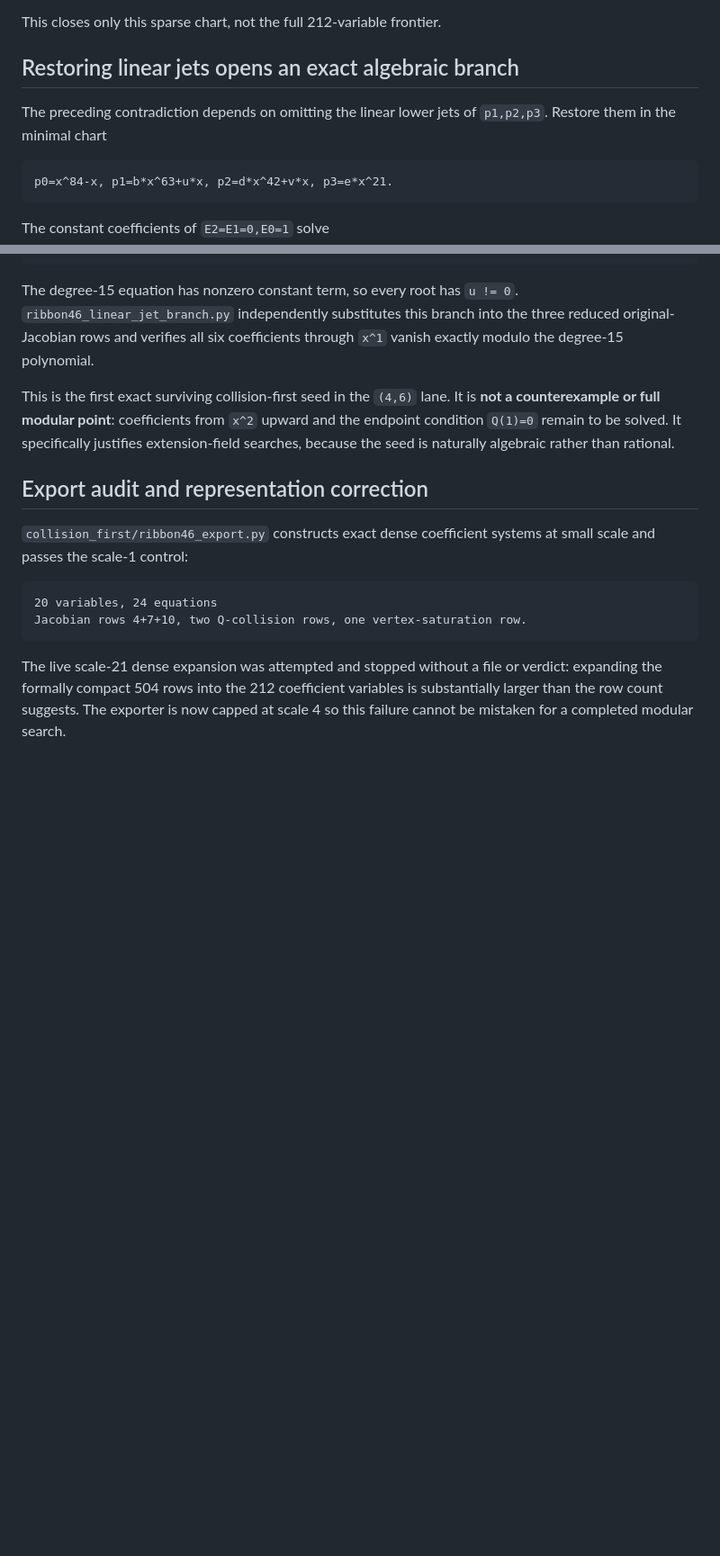
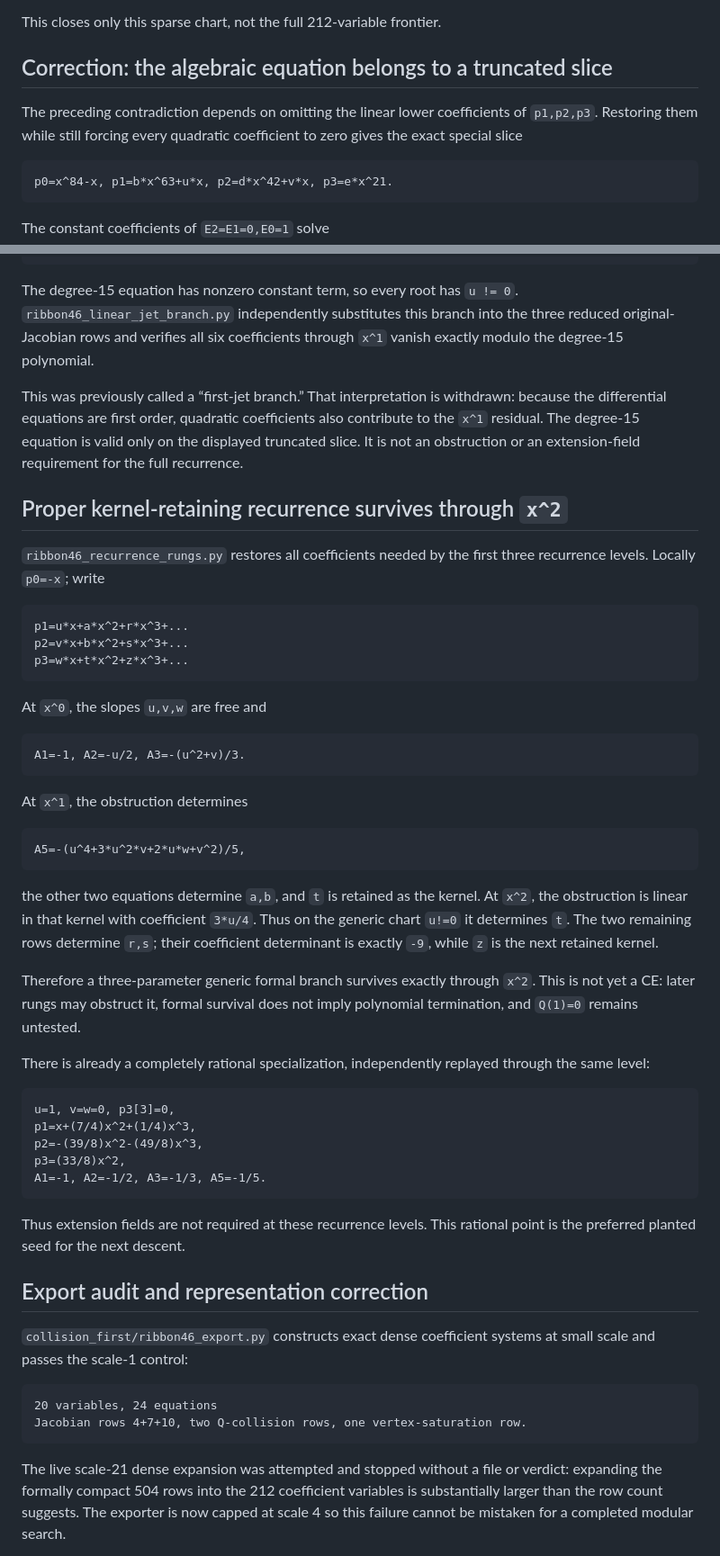
Before and after one commit to git-df-scott/jacobian_planar, a Markdown page: SOL6_COLLISION_FIRST.md, 2 parts joined by grey strips. Shown at 90% size. Rendered like a GitHub page; blank space fills up the shorter version.

Commit message:
sol6: correct truncated jet interpretation and descend x2

````diff
--- a/SOL6_COLLISION_FIRST.md
+++ b/SOL6_COLLISION_FIRST.md
@@ -48,10 +48,11 @@ collision tail and the top-Q vertex.
 
 This closes only this sparse chart, not the full 212-variable frontier.
 
-## Restoring linear jets opens an exact algebraic branch
+## Correction: the algebraic equation belongs to a truncated slice
 
-The preceding contradiction depends on omitting the linear lower jets of
-`p1,p2,p3`. Restore them in the minimal chart
+The preceding contradiction depends on omitting the linear lower coefficients
+of `p1,p2,p3`. Restoring them while still forcing every quadratic coefficient
+to zero gives the exact special slice
 
 ```text
 p0=x^84-x, p1=b*x^63+u*x, p2=d*x^42+v*x, p3=e*x^21.
@@ -76,11 +77,58 @@ The degree-15 equation has nonzero constant term, so every root has `u != 0`.
 the three reduced original-Jacobian rows and verifies all six coefficients
 through `x^1` vanish exactly modulo the degree-15 polynomial.
 
-This is the first exact surviving collision-first seed in the `(4,6)` lane.
-It is **not a counterexample or full modular point**: coefficients from `x^2`
-upward and the endpoint condition `Q(1)=0` remain to be solved. It specifically
-justifies extension-field searches, because the seed is naturally algebraic
-rather than rational.
+This was previously called a “first-jet branch.” That interpretation is
+withdrawn: because the differential equations are first order, quadratic
+coefficients also contribute to the `x^1` residual. The degree-15 equation is
+valid only on the displayed truncated slice. It is not an obstruction or an
+extension-field requirement for the full recurrence.
+
+## Proper kernel-retaining recurrence survives through `x^2`
+
+`ribbon46_recurrence_rungs.py` restores all coefficients needed by the first
+three recurrence levels. Locally `p0=-x`; write
+
+```text
+p1=u*x+a*x^2+r*x^3+...
+p2=v*x+b*x^2+s*x^3+...
+p3=w*x+t*x^2+z*x^3+...
+```
+
+At `x^0`, the slopes `u,v,w` are free and
+
+```text
+A1=-1, A2=-u/2, A3=-(u^2+v)/3.
+```
+
+At `x^1`, the obstruction determines
+
+```text
+A5=-(u^4+3*u^2*v+2*u*w+v^2)/5,
+```
+
+the other two equations determine `a,b`, and `t` is retained as the kernel.
+At `x^2`, the obstruction is linear in that kernel with coefficient `3*u/4`.
+Thus on the generic chart `u!=0` it determines `t`. The two remaining rows
+determine `r,s`; their coefficient determinant is exactly `-9`, while `z`
+is the next retained kernel.
+
+Therefore a three-parameter generic formal branch survives exactly through
+`x^2`. This is not yet a CE: later rungs may obstruct it, formal survival does
+not imply polynomial termination, and `Q(1)=0` remains untested.
+
+There is already a completely rational specialization, independently replayed
+through the same level:
+
+```text
+u=1, v=w=0, p3[3]=0,
+p1=x+(7/4)x^2+(1/4)x^3,
+p2=-(39/8)x^2-(49/8)x^3,
+p3=(33/8)x^2,
+A1=-1, A2=-1/2, A3=-1/3, A5=-1/5.
+```
+
+Thus extension fields are not required at these recurrence levels. This
+rational point is the preferred planted seed for the next descent.
 
 ## Export audit and representation correction
 
````
Also changed, not shown: other parts of SOL6_COLLISION_FIRST.md (+4 -2 lines).
